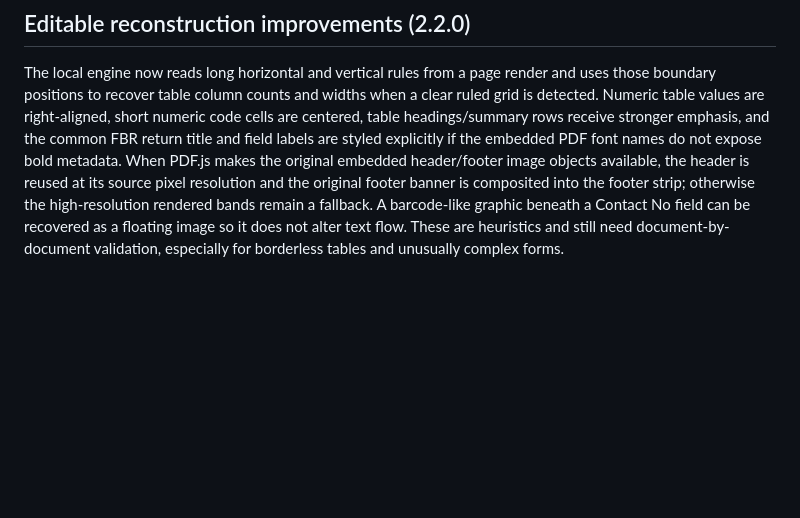
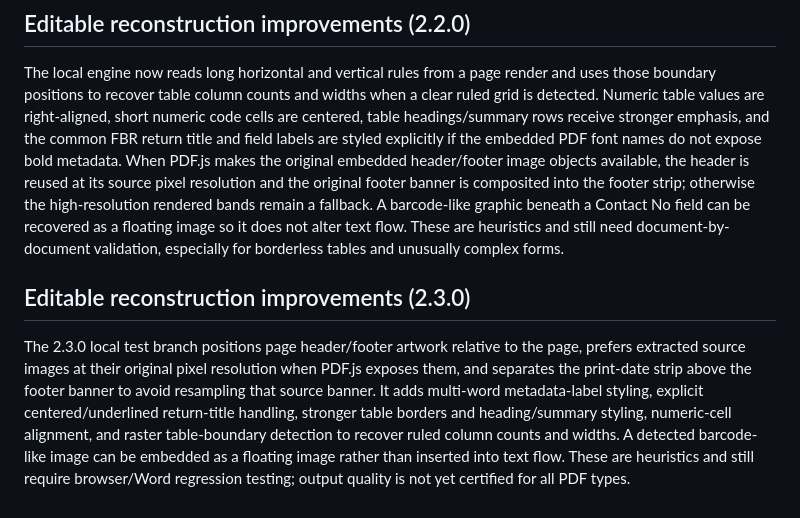
Before and after one commit to aftabhaider/toolvault, a Markdown page: documents/PDF_TO_WORD_LOCAL_ENGINE.md, the part around the change. Drawn GitHub-style; blank space fills up the shorter version.

Commit message:
Document combined 2.3 editable layout improvements

```diff
--- a/documents/PDF_TO_WORD_LOCAL_ENGINE.md
+++ b/documents/PDF_TO_WORD_LOCAL_ENGINE.md
@@ -78,3 +78,8 @@ This is engineering documentation, not legal advice.
 ## Editable reconstruction improvements (2.2.0)
 
 The local engine now reads long horizontal and vertical rules from a page render and uses those boundary positions to recover table column counts and widths when a clear ruled grid is detected. Numeric table values are right-aligned, short numeric code cells are centered, table headings/summary rows receive stronger emphasis, and the common FBR return title and field labels are styled explicitly if the embedded PDF font names do not expose bold metadata. When PDF.js makes the original embedded header/footer image objects available, the header is reused at its source pixel resolution and the original footer banner is composited into the footer strip; otherwise the high-resolution rendered bands remain a fallback. A barcode-like graphic beneath a Contact No field can be recovered as a floating image so it does not alter text flow. These are heuristics and still need document-by-document validation, especially for borderless tables and unusually complex forms.
+
+
+## Editable reconstruction improvements (2.3.0)
+
+The 2.3.0 local test branch positions page header/footer artwork relative to the page, prefers extracted source images at their original pixel resolution when PDF.js exposes them, and separates the print-date strip above the footer banner to avoid resampling that source banner. It adds multi-word metadata-label styling, explicit centered/underlined return-title handling, stronger table borders and heading/summary styling, numeric-cell alignment, and raster table-boundary detection to recover ruled column counts and widths. A detected barcode-like image can be embedded as a floating image rather than inserted into text flow. These are heuristics and still require browser/Word regression testing; output quality is not yet certified for all PDF types.
```
